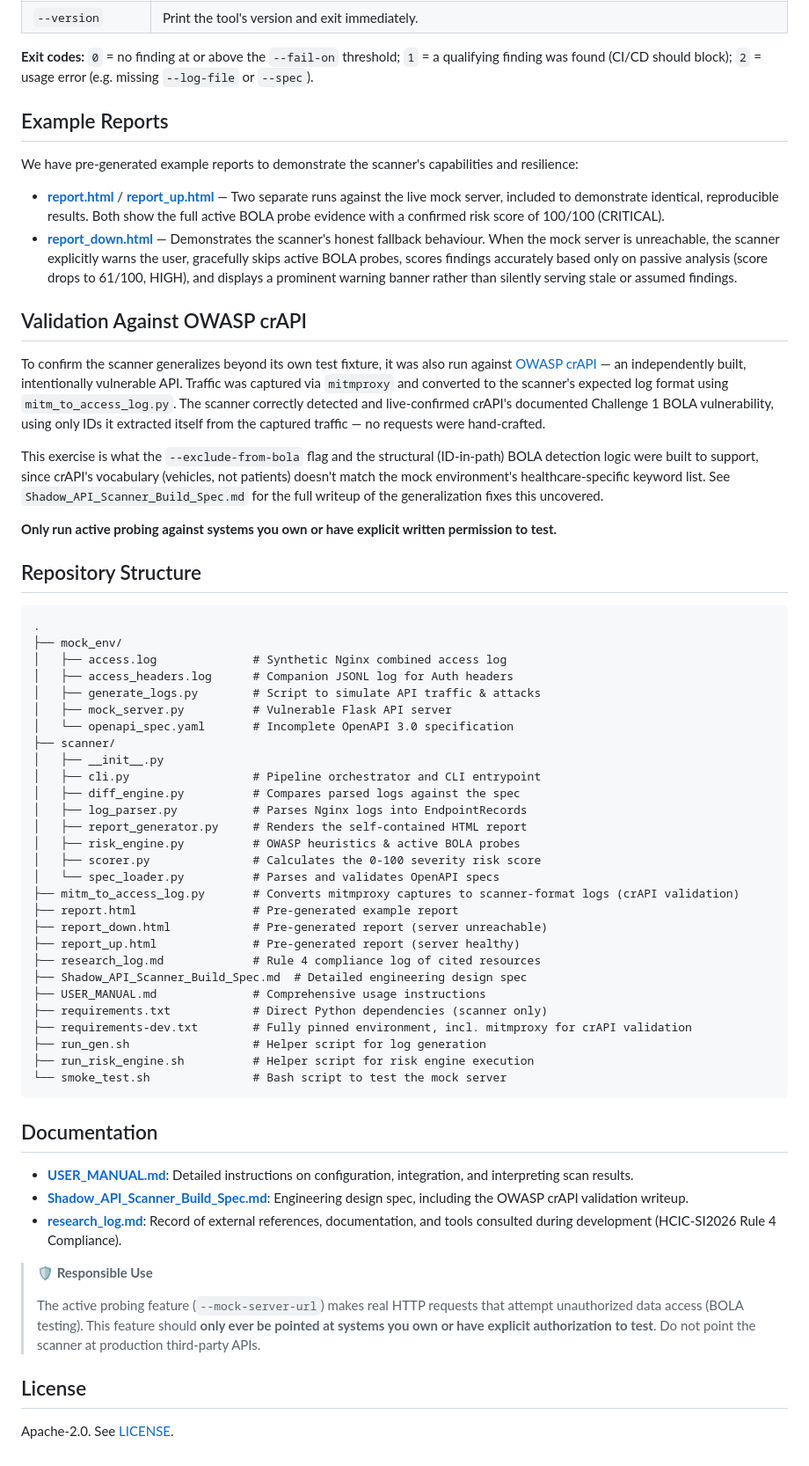
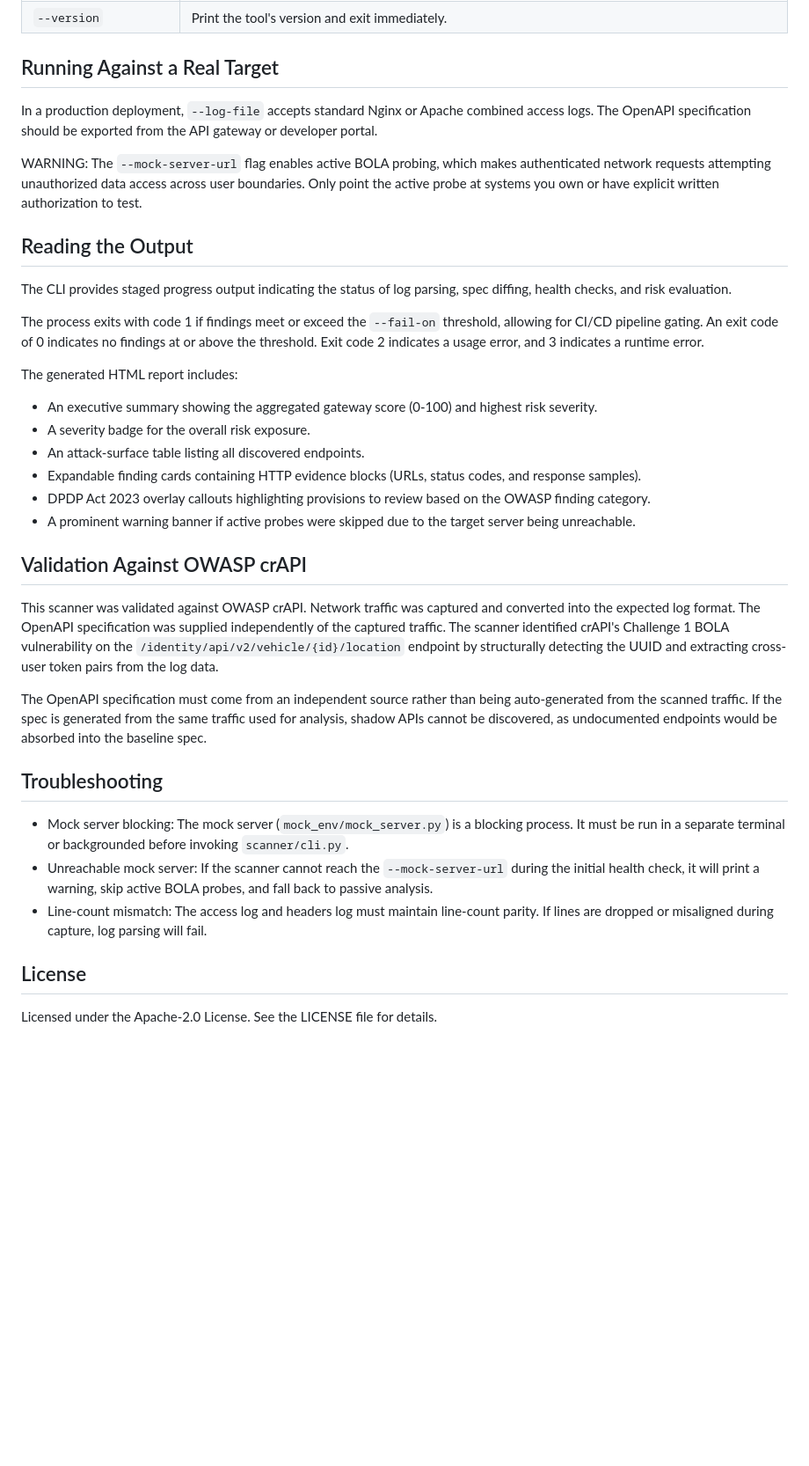
Before and after one commit to ekansh-jaiswal/ShadowAPI-Scanner, a Markdown page: README.md, the part around one of its changes. Shown at 88% size. GitHub-like rendering; blank space fills up the shorter version.

Commit message:
Revise README for improved clarity and structure
Updated README to enhance clarity on tool usage, installation, and functionality.

````diff
--- a/README.md
+++ b/README.md
@@ -71,65 +49,37 @@ python scanner/cli.py \
 | `--version` | Print the tool's version and exit immediately. |
 
-**Exit codes:** `0` = no finding at or above the `--fail-on` threshold; `1` = a qualifying finding was found (CI/CD should block); `2` = usage error (e.g. missing `--log-file` or `--spec`).
+## Running Against a Real Target
 
-## Example Reports
+In a production deployment, `--log-file` accepts standard Nginx or Apache combined access logs. The OpenAPI specification should be exported from the API gateway or developer portal.
 
-We have pre-generated example reports to demonstrate the scanner's capabilities and resilience:
+WARNING: The `--mock-server-url` flag enables active BOLA probing, which makes authenticated network requests attempting unauthorized data access across user boundaries. Only point the active probe at systems you own or have explicit written authorization to test.
 
-- [**report.html**](report.html) / [**report_up.html**](report_up.html) — Two separate runs against the live mock server, included to demonstrate identical, reproducible results. Both show the full active BOLA probe evidence with a confirmed risk score of 100/100 (CRITICAL).
-- [**report_down.html**](report_down.html) — Demonstrates the scanner's honest fallback behaviour. When the mock server is unreachable, the scanner explicitly warns the user, gracefully skips active BOLA probes, scores findings accurately based only on passive analysis (score drops to 61/100, HIGH), and displays a prominent warning banner rather than silently serving stale or assumed findings.
+## Reading the Output
+
+The CLI provides staged progress output indicating the status of log parsing, spec diffing, health checks, and risk evaluation.
+
+The process exits with code 1 if findings meet or exceed the `--fail-on` threshold, allowing for CI/CD pipeline gating. An exit code of 0 indicates no findings at or above the threshold. Exit code 2 indicates a usage error, and 3 indicates a runtime error.
+
+The generated HTML report includes:
+- An executive summary showing the aggregated gateway score (0-100) and highest risk severity.
+- A severity badge for the overall risk exposure.
+- An attack-surface table listing all discovered endpoints.
+- Expandable finding cards containing HTTP evidence blocks (URLs, status codes, and response samples).
+- DPDP Act 2023 overlay callouts highlighting provisions to review based on the OWASP finding category.
+- A prominent warning banner if active probes were skipped due to the target server being unreachable.
 
 ## Validation Against OWASP crAPI
 
-To confirm the scanner generalizes beyond its own test fixture, it was also run against [OWASP crAPI](https://github.com/OWASP/crAPI) — an independently built, intentionally vulnerable API. Traffic was captured via `mitmproxy` and converted to the scanner's expected log format using `mitm_to_access_log.py`. The scanner correctly detected and live-confirmed crAPI's documented Challenge 1 BOLA vulnerability, using only IDs it extracted itself from the captured traffic — no requests were hand-crafted.
+This scanner was validated against OWASP crAPI. Network traffic was captured and converted into the expected log format. The OpenAPI specification was supplied independently of the captured traffic. The scanner identified crAPI's Challenge 1 BOLA vulnerability on the `/identity/api/v2/vehicle/{id}/location` endpoint by structurally detecting the UUID and extracting cross-user token pairs from the log data.
 
-This exercise is what the `--exclude-from-bola` flag and the structural (ID-in-path) BOLA detection logic were built to support, since crAPI's vocabulary (vehicles, not patients) doesn't match the mock environment's healthcare-specific keyword list. See `Shadow_API_Scanner_Build_Spec.md` for the full writeup of the generalization fixes this uncovered.
+The OpenAPI specification must come from an independent source rather than being auto-generated from the scanned traffic. If the spec is generated from the same traffic used for analysis, shadow APIs cannot be discovered, as undocumented endpoints would be absorbed into the baseline spec.
 
-**Only run active probing against systems you own or have explicit written permission to test.**
+## Troubleshooting
 
-## Repository Structure
-
-```
-.
-├── mock_env/
-│   ├── access.log              # Synthetic Nginx combined access log
-│   ├── access_headers.log      # Companion JSONL log for Auth headers
-│   ├── generate_logs.py        # Script to simulate API traffic & attacks
-│   ├── mock_server.py          # Vulnerable Flask API server
-│   └── openapi_spec.yaml       # Incomplete OpenAPI 3.0 specification
-├── scanner/
-│   ├── __init__.py
-│   ├── cli.py                  # Pipeline orchestrator and CLI entrypoint
-│   ├── diff_engine.py          # Compares parsed logs against the spec
-│   ├── log_parser.py           # Parses Nginx logs into EndpointRecords
-│   ├── report_generator.py     # Renders the self-contained HTML report
-│   ├── risk_engine.py          # OWASP heuristics & active BOLA probes
-│   ├── scorer.py               # Calculates the 0-100 severity risk score
-│   └── spec_loader.py          # Parses and validates OpenAPI specs
-├── mitm_to_access_log.py       # Converts mitmproxy captures to scanner-format logs (crAPI validation)
-├── report.html                 # Pre-generated example report
-├── report_down.html            # Pre-generated report (server unreachable)
-├── report_up.html              # Pre-generated report (server healthy)
-├── research_log.md             # Rule 4 compliance log of cited resources
-├── Shadow_API_Scanner_Build_Spec.md  # Detailed engineering design spec
-├── USER_MANUAL.md              # Comprehensive usage instructions
-├── requirements.txt            # Direct Python dependencies (scanner only)
-├── requirements-dev.txt        # Fully pinned environment, incl. mitmproxy for crAPI validation
-├── run_gen.sh                  # Helper script for log generation
-├── run_risk_engine.sh          # Helper script for risk engine execution
-└── smoke_test.sh               # Bash script to test the mock server
-```
-
-## Documentation
-
-- [**USER_MANUAL.md**](USER_MANUAL.md): Detailed instructions on configuration, integration, and interpreting scan results.
-- [**Shadow_API_Scanner_Build_Spec.md**](Shadow_API_Scanner_Build_Spec.md): Engineering design spec, including the OWASP crAPI validation writeup.
-- [**research_log.md**](research_log.md): Record of external references, documentation, and tools consulted during development (HCIC-SI2026 Rule 4 Compliance).
-
-> **🛡️ Responsible Use**
->
-> The active probing feature (`--mock-server-url`) makes real HTTP requests that attempt unauthorized data access (BOLA testing). This feature should **only ever be pointed at systems you own or have explicit authorization to test**. Do not point the scanner at production third-party APIs.
+- Mock server blocking: The mock server (`mock_env/mock_server.py`) is a blocking process. It must be run in a separate terminal or backgrounded before invoking `scanner/cli.py`.
+- Unreachable mock server: If the scanner cannot reach the `--mock-server-url` during the initial health check, it will print a warning, skip active BOLA probes, and fall back to passive analysis.
+- Line-count mismatch: The access log and headers log must maintain line-count parity. If lines are dropped or misaligned during capture, log parsing will fail.
 
 ## License
 
-Apache-2.0. See [LICENSE](LICENSE).
+Licensed under the Apache-2.0 License. See the LICENSE file for details.
````
Also changed, not shown: other parts of README.md (+19 -41 lines).
